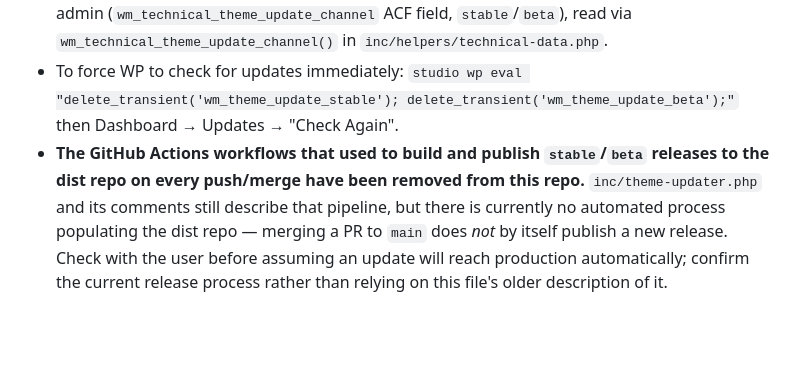
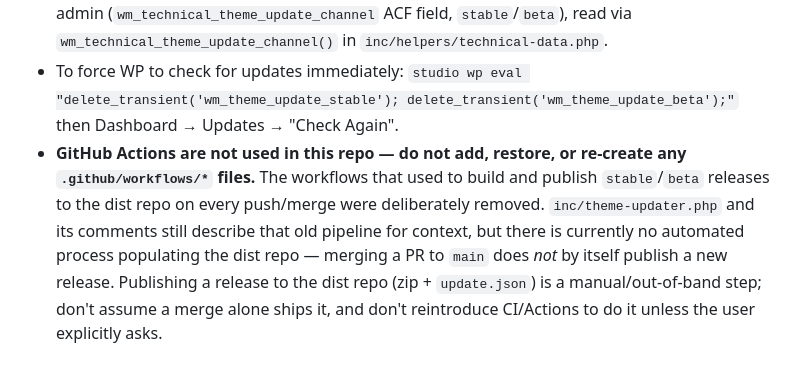
Before and after one commit to hamidnoshady/eshobe-ecommerce-wp-theme, a Markdown page: CLAUDE.md, the part around the change. GitHub-like rendering; blank space fills up the shorter version.

Commit message:
CLAUDE.md: make it an explicit instruction not to use GitHub Actions
Turns the note about removed release workflows into a directive:
don't add/restore/re-create .github/workflows files, and publishing
to the dist repo is a manual step, not something to automate via CI.

```diff
--- a/CLAUDE.md
+++ b/CLAUDE.md
@@ -113,4 +113,4 @@ Larger features get a written plan and (sometimes) a design spec under `docs/sup
 - `inc/theme-updater.php` hooks into WordPress's native update system and reads `https://raw.githubusercontent.com/hamidnoshady/eshobe-ecommerce-wp-theme-dist/main/<channel>/update.json` (stable, cached 6h; beta, cached 1h). No auth, no rate-limit concerns (static file, not GitHub API).
 - Channel is picked per-site on **Technical Settings ("تنظیمات فنی") → "به‌روزرسانی قالب"** in wp-admin (`wm_technical_theme_update_channel` ACF field, `stable`/`beta`), read via `wm_technical_theme_update_channel()` in `inc/helpers/technical-data.php`.
 - To force WP to check for updates immediately: `studio wp eval "delete_transient('wm_theme_update_stable'); delete_transient('wm_theme_update_beta');"` then Dashboard → Updates → "Check Again".
-- **The GitHub Actions workflows that used to build and publish `stable`/`beta` releases to the dist repo on every push/merge have been removed from this repo.** `inc/theme-updater.php` and its comments still describe that pipeline, but there is currently no automated process populating the dist repo — merging a PR to `main` does *not* by itself publish a new release. Check with the user before assuming an update will reach production automatically; confirm the current release process rather than relying on this file's older description of it.
+- **GitHub Actions are not used in this repo — do not add, restore, or re-create any `.github/workflows/*` files.** The workflows that used to build and publish `stable`/`beta` releases to the dist repo on every push/merge were deliberately removed. `inc/theme-updater.php` and its comments still describe that old pipeline for context, but there is currently no automated process populating the dist repo — merging a PR to `main` does *not* by itself publish a new release. Publishing a release to the dist repo (zip + `update.json`) is a manual/out-of-band step; don't assume a merge alone ships it, and don't reintroduce CI/Actions to do it unless the user explicitly asks.
```
